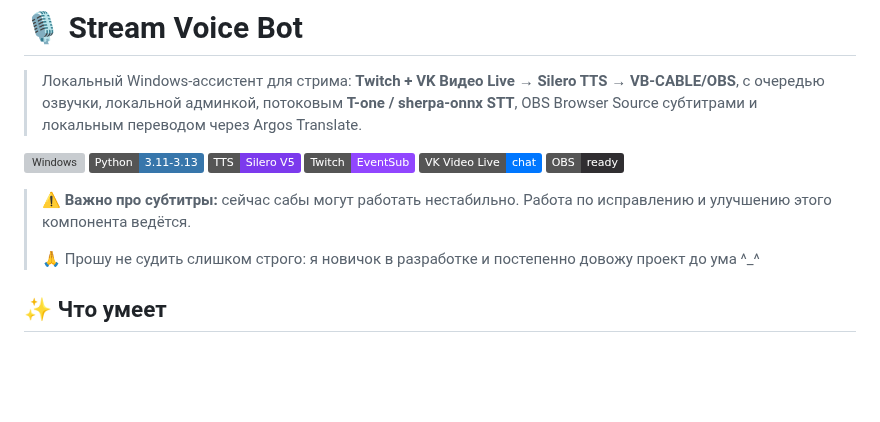
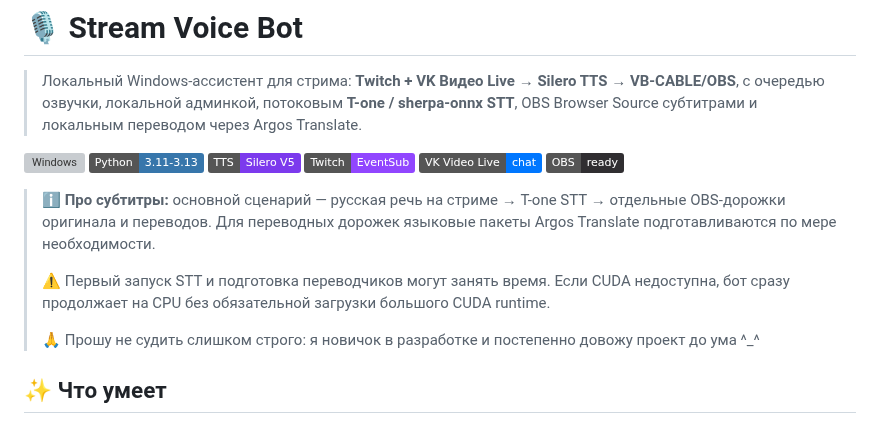
Before and after one commit to Agro4221/Stream-Voice-Bot-for-Twitch-VK-Live, a Markdown page: README.md, the part around one of its changes. Rendered like a GitHub page; badges without logos; blank space fills up the shorter version; grey boxes are pictures that could not be loaded.

Commit message:
docs: update subtitle and CUDA fallback behavior

```diff
--- a/README.md
+++ b/README.md
@@ -9,7 +9,9 @@
 ![VK Video Live](https://img.shields.io/badge/VK%20Video%20Live-chat-0077FF)
 ![OBS](https://img.shields.io/badge/OBS-ready-302E31?logo=obsstudio&logoColor=white)
 
-> ⚠️ **Важно про субтитры:** сейчас сабы могут работать нестабильно. Работа по исправлению и улучшению этого компонента ведётся.
+> ℹ️ **Про субтитры:** основной сценарий — русская речь на стриме → T-one STT → отдельные OBS-дорожки оригинала и переводов. Для переводных дорожек языковые пакеты Argos Translate подготавливаются по мере необходимости.
+>
+> ⚠️ Первый запуск STT и подготовка переводчиков могут занять время. Если CUDA недоступна, бот сразу продолжает на CPU без обязательной загрузки большого CUDA runtime.
 >
 > 🙏 Прошу не судить слишком строго: я новичок в разработке и постепенно довожу проект до ума ^_^
 
```
Also changed, not shown: other parts of README.md (+1 -1 lines).
